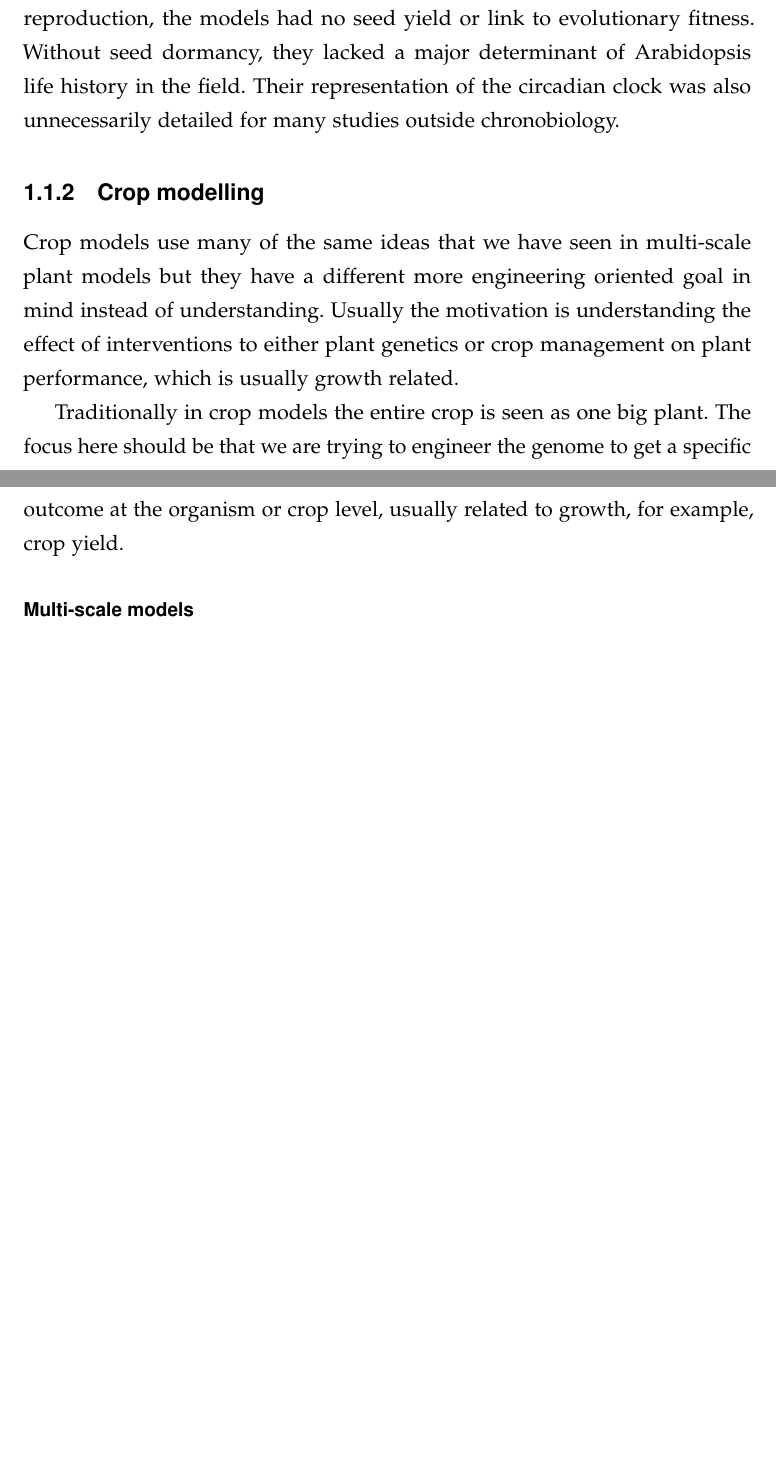
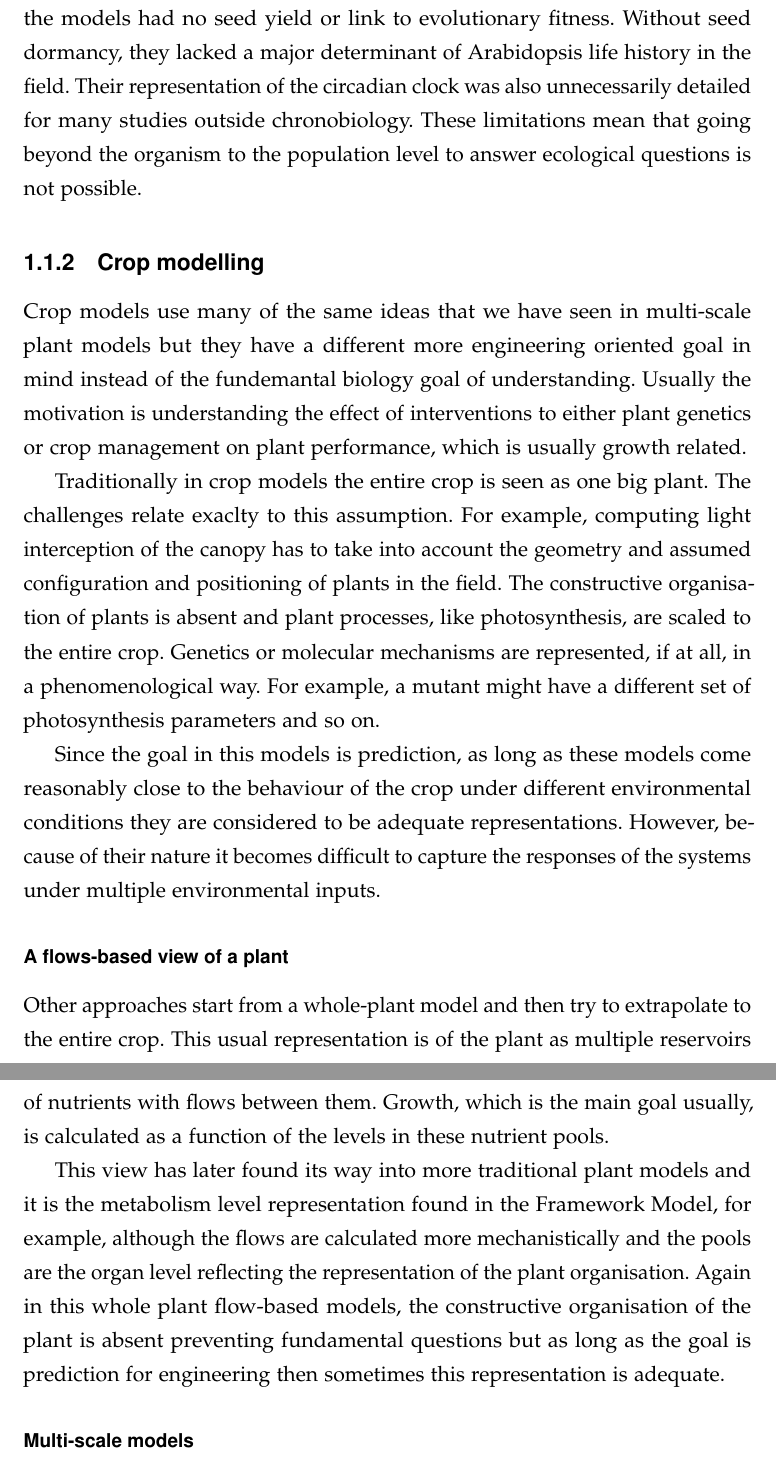
Before and after one commit to azardilis/thesis, a LaTeX thesis (intro/intro.tex): two parts of pages 6 and 7 of 14 before the commit and two parts of pages 7 and 8 of 16 after it, joined at a grey line, cut so that both start at the same text, the shorter picture padded with empty space. Compiled offline with pdfLaTeX.

Commit message:
more on multi-scale plant modelling + crops flow based view

```diff
--- a/intro/intro.tex
+++ b/intro/intro.tex
@@ -319,30 +325,56 @@ limited to the vegetative stage, ending upon flower induction. Without
-reproduction, the models had no seed yield or link to evolutionary
-fitness. Without seed dormancy, they lacked a major determinant of Arabidopsis
-life history in the field. Their representation of the circadian clock was also
-unnecessarily detailed for many studies outside chronobiology.
+scales, for benefits in agriculture \citep{wu_connecting_2016, zhu_plants_2016}.
+
+Among the limitations of the Framework Models, growth was limited to the
+vegetative stage, ending upon flower induction. Without reproduction, the models
+had no seed yield or link to evolutionary fitness. Without seed dormancy, they
+lacked a major determinant of Arabidopsis life history in the field. Their
+representation of the circadian clock was also unnecessarily detailed for many
+studies outside chronobiology. These limitations mean that going beyond the
+organism to the population level to answer ecological questions is not possible.
 
 \subsection{Crop modelling}
 %for understanding vs for engineering
 % crops
 Crop models use many of the same ideas that we have seen in multi-scale plant
-models but they have a different more engineering oriented goal in
-mind instead of understanding. Usually the motivation is understanding the
-effect of interventions to either plant genetics or crop management on plant
-performance, which is usually growth related.
+models but they have a different more engineering oriented goal in mind instead
+of the fundemantal biology goal of understanding. Usually the motivation is
+understanding the effect of interventions to either plant genetics or crop
+management on plant performance, which is usually growth related.
 
 % traditional crop models
-Traditionally in crop models the entire crop is seen as one big plant.
-The focus here should be that we are trying to engineer the genome to
-get a specific outcome at the organism or crop level, usually related to
-growth, for example, crop yield.
+Traditionally in crop models the entire crop is seen as one big plant. The
+challenges relate exaclty to this assumption. For example, computing light
+interception of the canopy has to take into account the geometry and assumed
+configuration and positioning of plants in the field. The constructive
+organisation of plants is absent and plant processes, like photosynthesis, are
+scaled to the entire crop. Genetics or molecular mechanisms are represented, if
+at all, in a phenomenological way. For example, a mutant might have a different
+set of photosynthesis parameters and so on.
 
-% when considering plant could introduce the crop style model of carbon movemnt
-% and reservoirs, important for later
-%actually the more comprehensive plant organism models came from here!
+Since the goal in this models is prediction, as long as these models come
+reasonably close to the behaviour of the crop under different environmental
+conditions they are considered to be adequate representations. However, because
+of their nature it becomes difficult to capture the responses of the systems
+under multiple environmental inputs.
+
+\subsubsection*{A flows-based view of a plant}
+Other approaches start from a whole-plant model and then try to extrapolate to
+the entire crop. This usual representation is of the plant as multiple
+reservoirs of nutrients with flows between them. Growth, which is the main goal
+usually, is calculated as a function of the levels in these nutrient pools.
+
+%figure here, this view is important for later
+
+This view has later found its way into more traditional plant models and it is
+the metabolism level representation found in the Framework Model, for example,
+although the flows are calculated more mechanistically and the pools are the
+organ level reflecting the representation of the plant organisation. Again in
+this whole plant flow-based models, the constructive organisation of the plant
+is absent preventing fundamental questions but as long as the goal is prediction
+for engineering then sometimes this representation is adequate.
 
 
 \subsubsection*{Multi-scale models}
-% with mechanism
 The multi-scale systems modelling approach has also been proposed in crop
 modelling in attempts to engineer crop traits starting from genetics or from
 genomes \citep{welch_merging_2005, yin_applying_nodate, yin_modelling_2010,
```
Also changed, not shown: intro/intro.tex (44 more changed lines).
